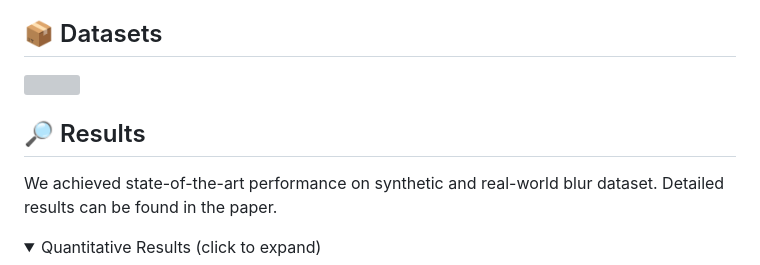
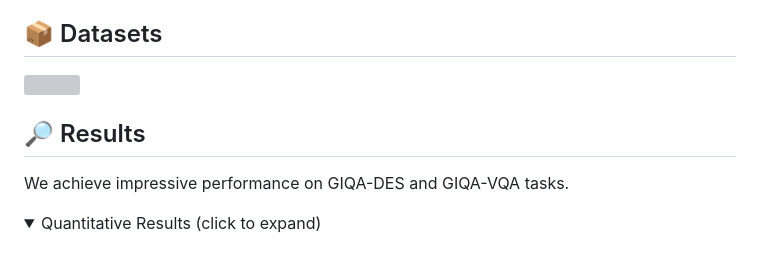
Before and after one commit to zhengchen1999/Grounding-IQA, a Markdown page: README.md, the part around the change printed below. Drawn GitHub-style; folded sections open; grey boxes are pictures that could not be loaded.

```diff
--- a/README.md
+++ b/README.md
@@ -53,5 +53,5 @@
 
 ## <a name="results"></a>🔎 Results
 
-We achieved state-of-the-art performance on synthetic and real-world blur dataset. Detailed results can be found in the paper.
+We achieve impressive performance on GIQA-DES and GIQA-VQA tasks.
 
```
Also changed, not shown: other parts of README.md (+6 -5 lines).
